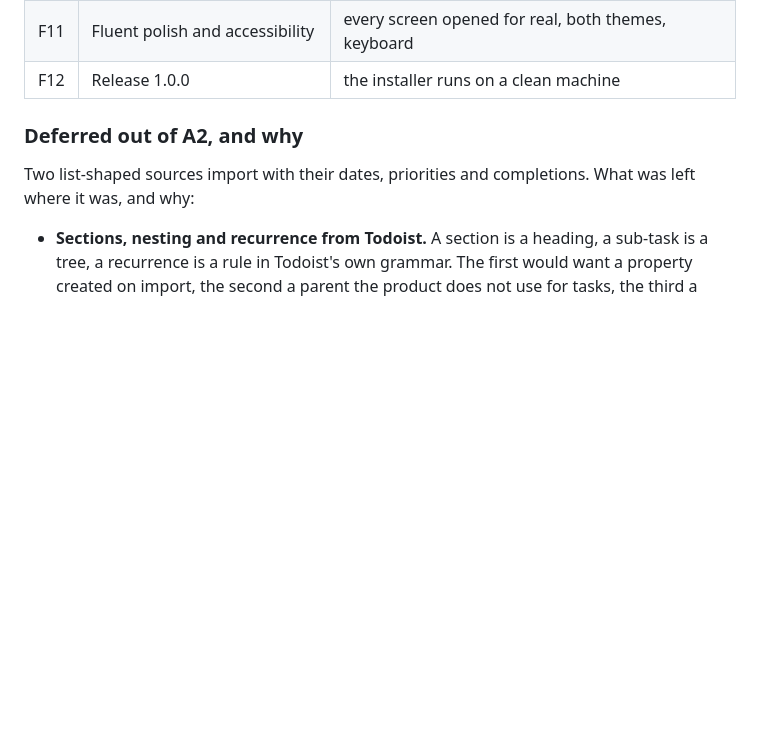
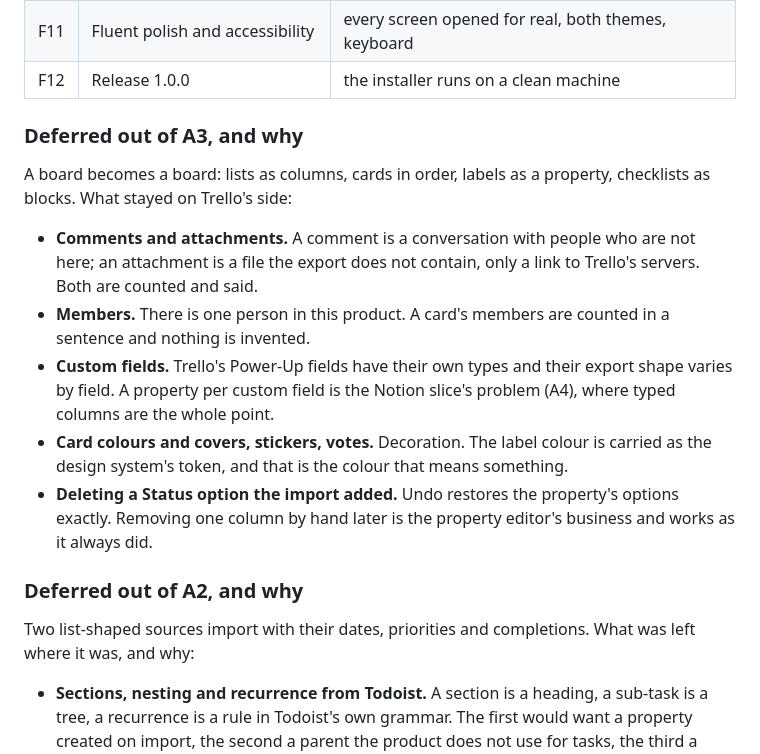
Before and after one commit to alexjustino/tessera, a Markdown page: docs/SPEC.md, the part around the change. Drawn GitHub-style; blank space fills up the shorter version.

Commit message:
docs(import): the A3 changelog, and what it leaves on Trello's side
Comments and attachments, members, custom fields (A4's problem, where
typed columns are the point), decoration, and removing an added column by
hand — which the property editor already does.

Co-Authored-By: Claude Fable 5.1 <noreply@anthropic.com>

```diff
--- a/docs/SPEC.md
+++ b/docs/SPEC.md
@@ -237,6 +237,26 @@ the architecture is wrong, that shows on day two rather than day sixty.
 | F10    | Data, Settings, **About**                                            | a restored backup restores everything                                                                                    |
 | F11    | Fluent polish and accessibility                                      | every screen opened for real, both themes, keyboard                                                                      |
 | F12    | Release 1.0.0                                                        | the installer runs on a clean machine                                                                                    |
+
+### Deferred out of A3, and why
+
+A board becomes a board: lists as columns, cards in order, labels as a
+property, checklists as blocks. What stayed on Trello's side:
+
+- **Comments and attachments.** A comment is a conversation with people who
+  are not here; an attachment is a file the export does not contain, only a
+  link to Trello's servers. Both are counted and said.
+- **Members.** There is one person in this product. A card's members are
+  counted in a sentence and nothing is invented.
+- **Custom fields.** Trello's Power-Up fields have their own types and their
+  export shape varies by field. A property per custom field is the Notion
+  slice's problem (A4), where typed columns are the whole point.
+- **Card colours and covers, stickers, votes.** Decoration. The label colour
+  is carried as the design system's token, and that is the colour that means
+  something.
+- **Deleting a Status option the import added.** Undo restores the property's
+  options exactly. Removing one column by hand later is the property editor's
+  business and works as it always did.
 
 ### Deferred out of A2, and why
 
```
Also changed, not shown: CHANGELOG.md (+11 -0 lines).
